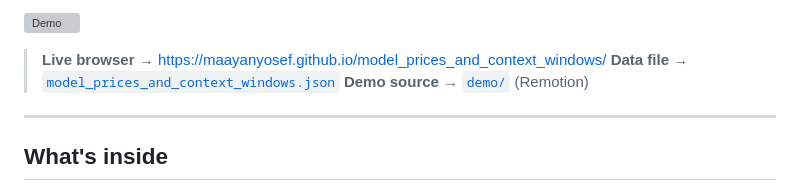
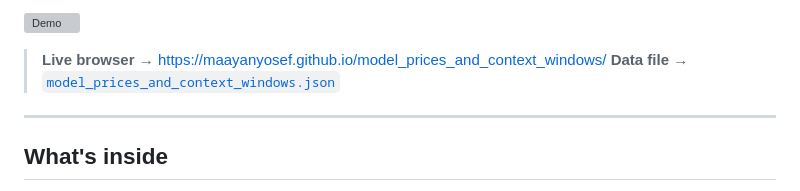
Before and after one commit to maayanyosef/model_prices_and_context_windows, a Markdown page: README.md, the part around one of its changes. Drawn GitHub-style; grey boxes are pictures that could not be loaded.

Commit message:
Remove demo source link from README for clarity and conciseness

```diff
--- a/README.md
+++ b/README.md
@@ -13,7 +13,6 @@ A searchable, comparable database of **2,700+ AI models** — pricing, context w
 
 > **Live browser →** https://maayanyosef.github.io/model_prices_and_context_windows/
 > **Data file →** [`model_prices_and_context_windows.json`](./model_prices_and_context_windows.json)
-> **Demo source →** [`demo/`](./demo) (Remotion)
 
 ---
 
```
Also changed, not shown: other parts of README.md (+1 -1 lines).
